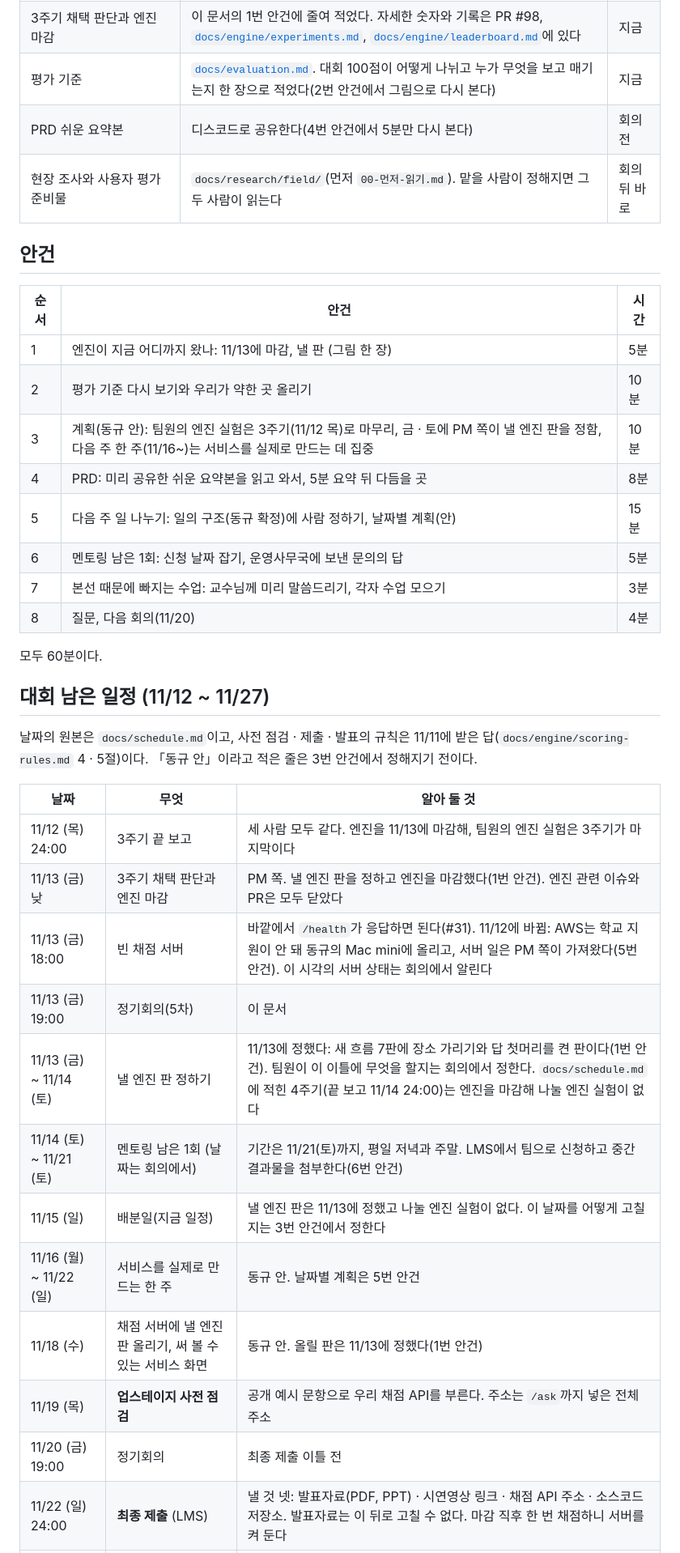
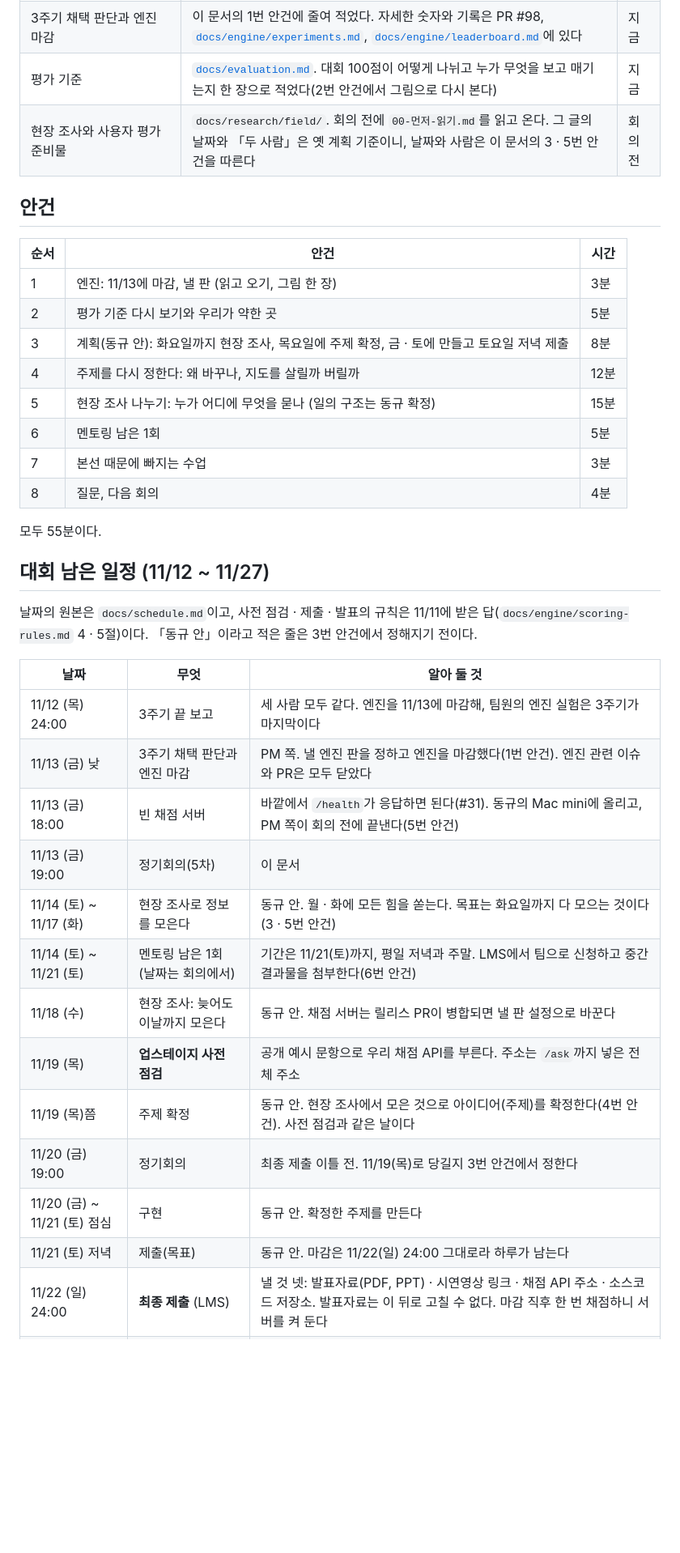
Before and after one commit to team-gg-aibc/aibc2026-gg, a Markdown page: docs/meetings/2026-11-13-5차.md, the part around one of its changes. Shown at 81% size. Rendered like a GitHub page; blank space fills up the shorter version.

```diff
--- a/docs/meetings/2026-11-13-5차.md
+++ b/docs/meetings/2026-11-13-5차.md
@@ -18,23 +18,22 @@
 | 2주기 판단(채택 · 보류) | 각 이슈와 PR의 판단 글, `docs/decisions.md` 11-11 줄 | 지금 |
 | 3주기 채택 판단과 엔진 마감 | 이 문서의 1번 안건에 줄여 적었다. 자세한 숫자와 기록은 PR #98, [`docs/engine/experiments.md`](../engine/experiments.md), [`docs/engine/leaderboard.md`](../engine/leaderboard.md)에 있다 | 지금 |
 | 평가 기준 | [`docs/evaluation.md`](../evaluation.md). 대회 100점이 어떻게 나뉘고 누가 무엇을 보고 매기는지 한 장으로 적었다(2번 안건에서 그림으로 다시 본다) | 지금 |
-| PRD 쉬운 요약본 | 디스코드로 공유한다(4번 안건에서 5분만 다시 본다) | 회의 전 |
-| 현장 조사와 사용자 평가 준비물 | `docs/research/field/`(먼저 `00-먼저-읽기.md`). 맡을 사람이 정해지면 그 두 사람이 읽는다 | 회의 뒤 바로 |
+| 현장 조사와 사용자 평가 준비물 | `docs/research/field/`. 회의 전에 `00-먼저-읽기.md`를 읽고 온다. 그 글의 날짜와 「두 사람」은 옛 계획 기준이니, 날짜와 사람은 이 문서의 3 · 5번 안건을 따른다 | 회의 전 |
 
 ## 안건
 
 | 순서 | 안건 | 시간 |
 |---|---|---|
-| 1 | 엔진이 지금 어디까지 왔나: 11/13에 마감, 낼 판 (그림 한 장) | 5분 |
-| 2 | 평가 기준 다시 보기와 우리가 약한 곳 올리기 | 10분 |
-| 3 | 계획(동규 안): 팀원의 엔진 실험은 3주기(11/12 목)로 마무리, 금 · 토에 PM 쪽이 낼 엔진 판을 정함, 다음 주 한 주(11/16~)는 서비스를 실제로 만드는 데 집중 | 10분 |
-| 4 | PRD: 미리 공유한 쉬운 요약본을 읽고 와서, 5분 요약 뒤 다듬을 곳 | 8분 |
-| 5 | 다음 주 일 나누기: 일의 구조(동규 확정)에 사람 정하기, 날짜별 계획(안) | 15분 |
-| 6 | 멘토링 남은 1회: 신청 날짜 잡기, 운영사무국에 보낸 문의의 답 | 5분 |
-| 7 | 본선 때문에 빠지는 수업: 교수님께 미리 말씀드리기, 각자 수업 모으기 | 3분 |
-| 8 | 질문, 다음 회의(11/20) | 4분 |
+| 1 | 엔진: 11/13에 마감, 낼 판 (읽고 오기, 그림 한 장) | 3분 |
+| 2 | 평가 기준 다시 보기와 우리가 약한 곳 | 5분 |
+| 3 | 계획(동규 안): 화요일까지 현장 조사, 목요일에 주제 확정, 금 · 토에 만들고 토요일 저녁 제출 | 8분 |
+| 4 | 주제를 다시 정한다: 왜 바꾸나, 지도를 살릴까 버릴까 | 12분 |
+| 5 | 현장 조사 나누기: 누가 어디에 무엇을 묻나 (일의 구조는 동규 확정) | 15분 |
+| 6 | 멘토링 남은 1회 | 5분 |
+| 7 | 본선 때문에 빠지는 수업 | 3분 |
+| 8 | 질문, 다음 회의 | 4분 |
 
-모두 60분이다.
+모두 55분이다.
 
 ## 대회 남은 일정 (11/12 ~ 11/27)
 
@@ -44,15 +43,16 @@
 |---|---|---|
 | 11/12 (목) 24:00 | 3주기 끝 보고 | 세 사람 모두 같다. 엔진을 11/13에 마감해, 팀원의 엔진 실험은 3주기가 마지막이다 |
 | 11/13 (금) 낮 | 3주기 채택 판단과 엔진 마감 | PM 쪽. 낼 엔진 판을 정하고 엔진을 마감했다(1번 안건). 엔진 관련 이슈와 PR은 모두 닫았다 |
-| 11/13 (금) 18:00 | 빈 채점 서버 | 바깥에서 `/health`가 응답하면 된다(#31). 11/12에 바뀜: AWS는 학교 지원이 안 돼 동규의 Mac mini에 올리고, 서버 일은 PM 쪽이 가져왔다(5번 안건). 이 시각의 서버 상태는 회의에서 알린다 |
+| 11/13 (금) 18:00 | 빈 채점 서버 | 바깥에서 `/health`가 응답하면 된다(#31). 동규의 Mac mini에 올리고, PM 쪽이 회의 전에 끝낸다(5번 안건) |
 | 11/13 (금) 19:00 | 정기회의(5차) | 이 문서 |
-| 11/13 (금) ~ 11/14 (토) | 낼 엔진 판 정하기 | 11/13에 정했다: 새 흐름 7판에 장소 가리기와 답 첫머리를 켠 판이다(1번 안건). 팀원이 이 이틀에 무엇을 할지는 회의에서 정한다. `docs/schedule.md`에 적힌 4주기(끝 보고 11/14 24:00)는 엔진을 마감해 나눌 엔진 실험이 없다 |
+| 11/14 (토) ~ 11/17 (화) | 현장 조사로 정보를 모은다 | 동규 안. 월 · 화에 모든 힘을 쏟는다. 목표는 화요일까지 다 모으는 것이다(3 · 5번 안건) |
 | 11/14 (토) ~ 11/21 (토) | 멘토링 남은 1회 (날짜는 회의에서) | 기간은 11/21(토)까지, 평일 저녁과 주말. LMS에서 팀으로 신청하고 중간 결과물을 첨부한다(6번 안건) |
-| 11/15 (일) | 배분일(지금 일정) | 낼 엔진 판은 11/13에 정했고 나눌 엔진 실험이 없다. 이 날짜를 어떻게 고칠지는 3번 안건에서 정한다 |
-| 11/16 (월) ~ 11/22 (일) | 서비스를 실제로 만드는 한 주 | 동규 안. 날짜별 계획은 5번 안건 |
-| 11/18 (수) | 채점 서버에 낼 엔진 판 올리기, 써 볼 수 있는 서비스 화면 | 동규 안. 올릴 판은 11/13에 정했다(1번 안건) |
+| 11/18 (수) | 현장 조사: 늦어도 이날까지 모은다 | 동규 안. 채점 서버는 릴리스 PR이 병합되면 낼 판 설정으로 바꾼다 |
 | 11/19 (목) | **업스테이지 사전 점검** | 공개 예시 문항으로 우리 채점 API를 부른다. 주소는 `/ask`까지 넣은 전체 주소 |
-| 11/20 (금) 19:00 | 정기회의 | 최종 제출 이틀 전 |
+| 11/19 (목)쯤 | 주제 확정 | 동규 안. 현장 조사에서 모은 것으로 아이디어(주제)를 확정한다(4번 안건). 사전 점검과 같은 날이다 |
+| 11/20 (금) 19:00 | 정기회의 | 최종 제출 이틀 전. 11/19(목)로 당길지 3번 안건에서 정한다 |
+| 11/20 (금) ~ 11/21 (토) 점심 | 구현 | 동규 안. 확정한 주제를 만든다 |
+| 11/21 (토) 저녁 | 제출(목표) | 동규 안. 마감은 11/22(일) 24:00 그대로라 하루가 남는다 |
 | 11/22 (일) 24:00 | **최종 제출** (LMS) | 낼 것 넷: 발표자료(PDF, PPT) · 시연영상 링크 · 채점 API 주소 · 소스코드 저장소. 발표자료는 이 뒤로 고칠 수 없다. 마감 직후 한 번 채점하니 서버를 켜 둔다 |
 | 11/23 (월) ~ 24 (화) | 발표 연습 | |
 | 11/25 (수) 16:00 ~ 16:30 | **본선 발표** (롯데리조트 부여) | 8팀 중 7번째, 발표 15분 + 질의응답 7분. 낸 파일과 운영진 PC로 한다. 팀원 모두 15:40까지 도착 |
```
Also changed, not shown: other parts of docs/meetings/2026-11-13-5차.md (+77 -76 lines), docs/img/engine-status.png, docs/img/work-method-4.png, 2 other files.
